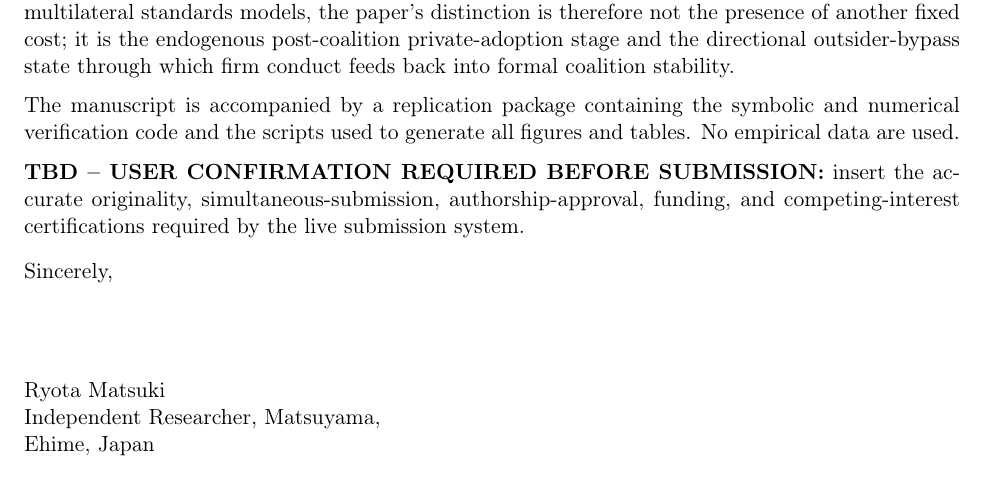
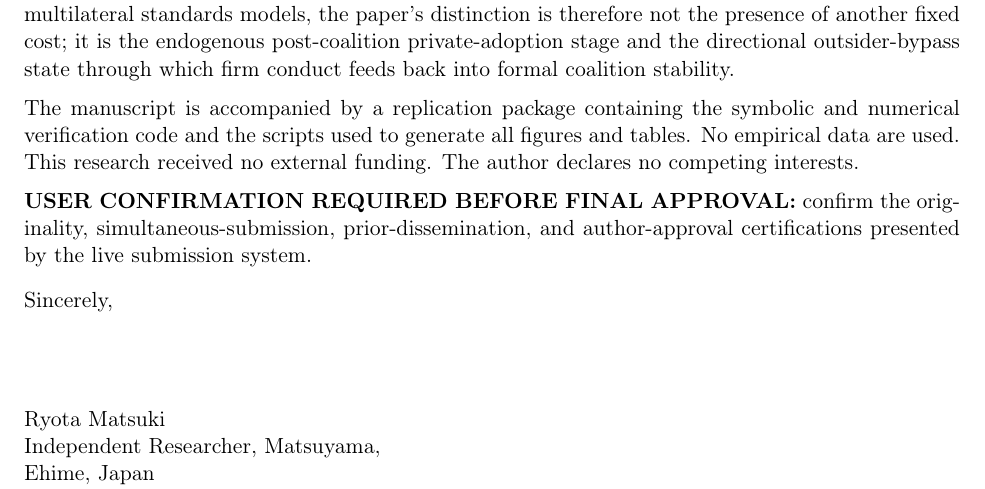
Before and after one commit to ryotamatsuki/private-compatibility-standards-coalitions, a LaTeX letter (submission/cover_letter.tex): part of the page, cut so that both start at the same text. Compiled offline with pdfLaTeX.

Commit message:
Finalize funding and conflict statements in cover letter

```diff
--- a/submission/cover_letter.tex
+++ b/submission/cover_letter.tex
@@ -15,9 +15,9 @@ The model adds a post-coalition firm decision to a three-country Cournot standar
 
 The contribution is industrial-organizational in its causal channel. Strategic firm compatibility choices change product-market competition and coalition-specific rents, which in turn change governments' incentives over formal standards institutions. Relative to the closest regional-versus-multilateral standards models, the paper's distinction is therefore not the presence of another fixed cost; it is the endogenous post-coalition private-adoption stage and the directional outsider-bypass state through which firm conduct feeds back into formal coalition stability.
 
-The manuscript is accompanied by a replication package containing the symbolic and numerical verification code and the scripts used to generate all figures and tables. No empirical data are used.
+The manuscript is accompanied by a replication package containing the symbolic and numerical verification code and the scripts used to generate all figures and tables. No empirical data are used. This research received no external funding. The author declares no competing interests.
 
-\textbf{TBD -- USER CONFIRMATION REQUIRED BEFORE SUBMISSION:} insert the accurate originality, simultaneous-submission, authorship-approval, funding, and competing-interest certifications required by the live submission system.
+\textbf{USER CONFIRMATION REQUIRED BEFORE FINAL APPROVAL:} confirm the originality, simultaneous-submission, prior-dissemination, and author-approval certifications presented by the live submission system.
 
 \closing{Sincerely,}
 \end{letter}
```
